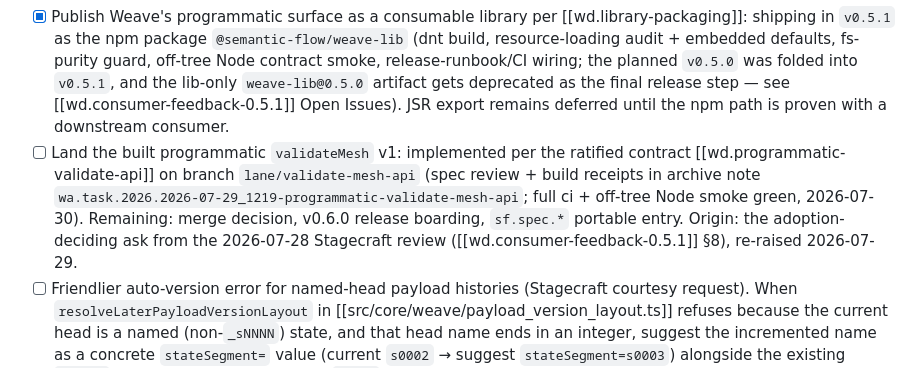
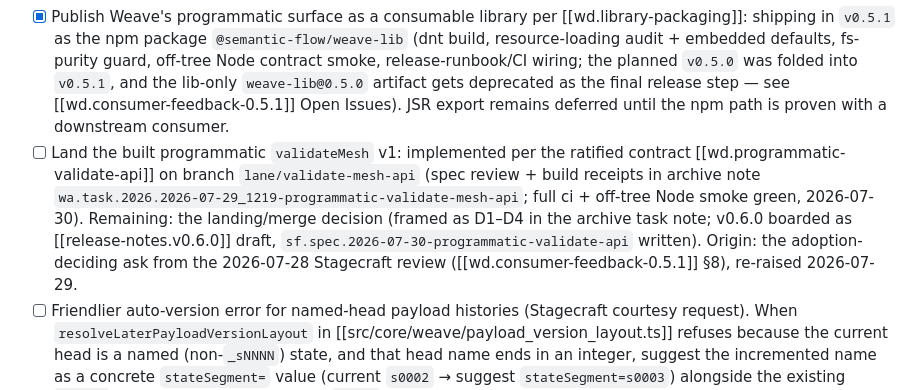
Before and after one commit to semantic-flow/weave, a Markdown page: documentation/notes/wd.todo.md, the part around the change. GitHub-like rendering.

```diff
--- a/documentation/notes/wd.todo.md
+++ b/documentation/notes/wd.todo.md
@@ -49,7 +49,7 @@ Groomed on 2026-05-27 from all `wa.task.*` notes in the Weave archive. Updated a
 
 - [ ] Integrate Accord v0.1.0 capabilities into the fixture-ladder workflow: pin the CI accord checkout to the `v0.1.0` tag, run `accord validate` over the live Semantic Flow manifests as a fast CI authoring gate before slow ladder checks, convert the mesh-alice-bio smoke / full-corpus rerun to a scenario index driven by `accord check-scenario` for per-rung evidence, use `accord draft-manifest` as the starting point when ladder rungs change intentionally, and consider JSON assertions for generated-page contract checks. The accord-side features are complete (see `ac.completed.2026.2026-07-04-*` notes in the accord repo); this item is Weave-side adoption only.
 - [x] Publish Weave's programmatic surface as a consumable library per [[wd.library-packaging]]: shipping in `v0.5.1` as the npm package `@semantic-flow/weave-lib` (dnt build, resource-loading audit + embedded defaults, fs-purity guard, off-tree Node contract smoke, release-runbook/CI wiring; the planned `v0.5.0` was folded into `v0.5.1`, and the lib-only `weave-lib@0.5.0` artifact gets deprecated as the final release step — see [[wd.consumer-feedback-0.5.1]] Open Issues). JSR export remains deferred until the npm path is proven with a downstream consumer.
-- [ ] Land the built programmatic `validateMesh` v1: implemented per the ratified contract [[wd.programmatic-validate-api]] on branch `lane/validate-mesh-api` (spec review + build receipts in archive note `wa.task.2026.2026-07-29_1219-programmatic-validate-mesh-api`; full ci + off-tree Node smoke green, 2026-07-30). Remaining: merge decision, v0.6.0 release boarding, `sf.spec.*` portable entry. Origin: the adoption-deciding ask from the 2026-07-28 Stagecraft review ([[wd.consumer-feedback-0.5.1]] §8), re-raised 2026-07-29.
+- [ ] Land the built programmatic `validateMesh` v1: implemented per the ratified contract [[wd.programmatic-validate-api]] on branch `lane/validate-mesh-api` (spec review + build receipts in archive note `wa.task.2026.2026-07-29_1219-programmatic-validate-mesh-api`; full ci + off-tree Node smoke green, 2026-07-30). Remaining: the landing/merge decision (framed as D1–D4 in the archive task note; v0.6.0 boarded as [[release-notes.v0.6.0]] draft, `sf.spec.2026-07-30-programmatic-validate-api` written). Origin: the adoption-deciding ask from the 2026-07-28 Stagecraft review ([[wd.consumer-feedback-0.5.1]] §8), re-raised 2026-07-29.
 - [ ] Friendlier auto-version error for named-head payload histories (Stagecraft courtesy request). When `resolveLaterPayloadVersionLayout` in [[src/core/weave/payload_version_layout.ts]] refuses because the current head is a named (non-`_sNNNN`) state, and that head name ends in an integer, suggest the incremented name as a concrete `stateSegment=` value (current `s0002` → suggest `stateSegment=s0003`) alongside the existing `_s0001` ordinal fallback, so a named `sNNNN` history is offered continuation in its own scheme rather than only an ordinal reset. Fall back to the current generic message when no numeric suffix is inferable. Pairs with the `mesh create` self-explanatory-error work as a small diagnostics-quality slice.
 - [ ] Add the manifest completeness check from [[wa.task.2026.2026-05-16_1625-manifest-completeness-check]] so fixture branch diffs cannot drift beyond Accord manifest expectations or deliberate `ignorePaths`.
 - [ ] Add the latest-state conformance fixture from [[wa.task.2026.2026-05-19_1536-latest-state-conformance]] once Accord can express the needed rendered-text assertions.
```
Also changed, not shown: documentation/notes/release-notes.v0.6.0.md (added, +35 -0 lines).
